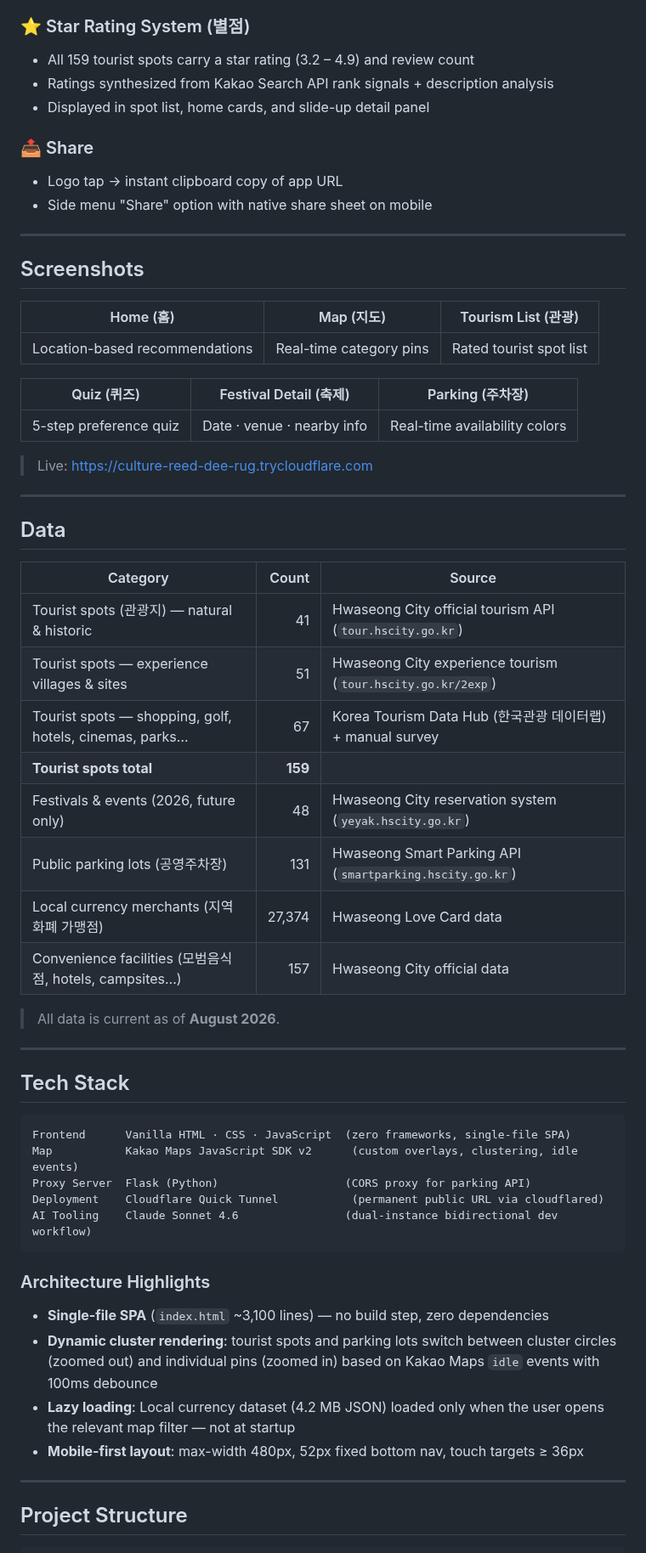
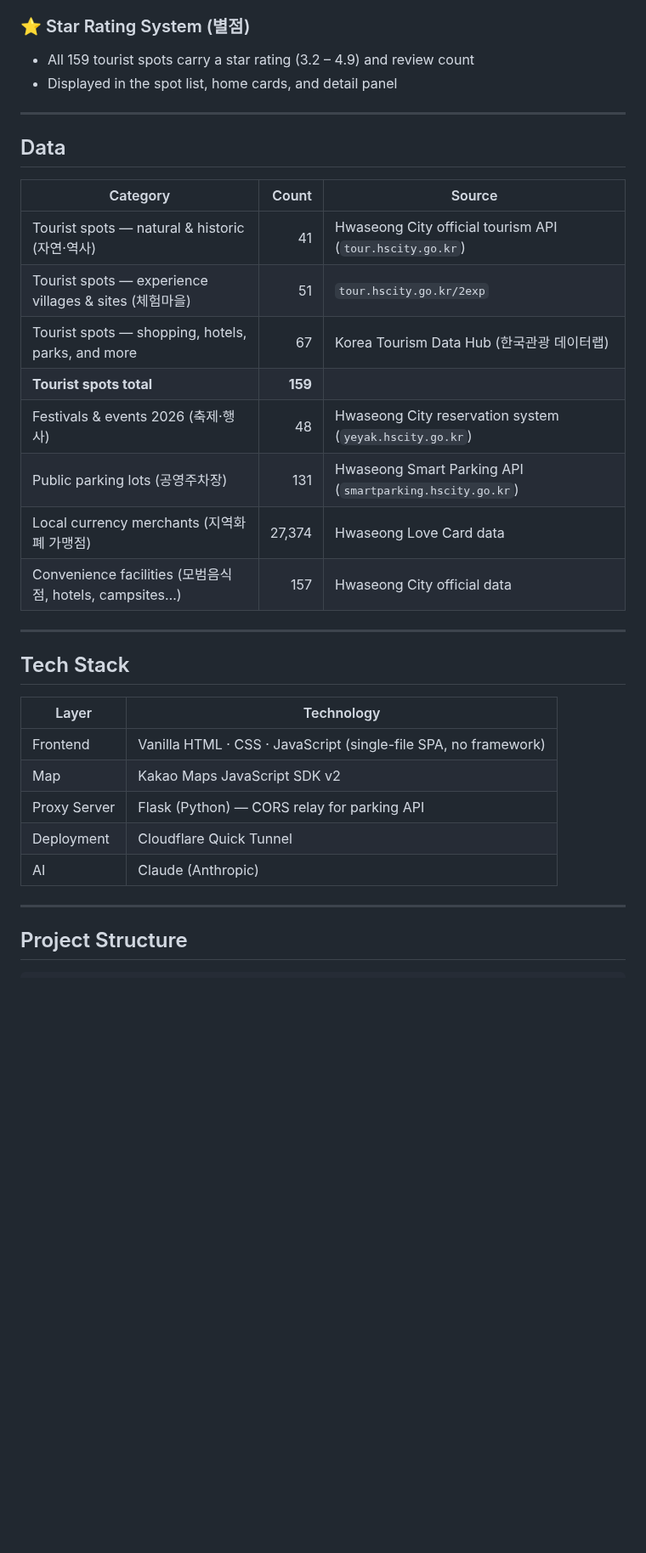
Before and after one commit to Moonhm/hwaseong_AI, a Markdown page: README.md, the part around one of its changes. Shown at 85% size. GitHub-like rendering; blank space fills up the shorter version.

````diff
--- a/README.md
+++ b/README.md
@@ -60,26 +53,7 @@ The app was built entirely with Claude AI through an innovative **dual-Claude bi
 
 ### ⭐ Star Rating System (별점)
 - All 159 tourist spots carry a star rating (3.2 – 4.9) and review count
-- Ratings synthesized from Kakao Search API rank signals + description analysis
-- Displayed in spot list, home cards, and slide-up detail panel
-
-### 📤 Share
-- Logo tap → instant clipboard copy of app URL
-- Side menu "Share" option with native share sheet on mobile
-
----
-
-## Screenshots
-
-| Home (홈) | Map (지도) | Tourism List (관광) |
-|:---------:|:---------:|:---------:|
-| Location-based recommendations | Real-time category pins | Rated tourist spot list |
-
-| Quiz (퀴즈) | Festival Detail (축제) | Parking (주차장) |
-|:-----------:|:---------------------:|:---------------:|
-| 5-step preference quiz | Date · venue · nearby info | Real-time availability colors |
-
-> Live: [https://culture-reed-dee-rug.trycloudflare.com](https://culture-reed-dee-rug.trycloudflare.com)
+- Displayed in the spot list, home cards, and detail panel
 
 ---
 
@@ -87,35 +61,26 @@ The app was built entirely with Claude AI through an innovative **dual-Claude bi
 
 | Category | Count | Source |
 |----------|------:|-------|
-| Tourist spots (관광지) — natural & historic | 41 | Hwaseong City official tourism API (`tour.hscity.go.kr`) |
-| Tourist spots — experience villages & sites | 51 | Hwaseong City experience tourism (`tour.hscity.go.kr/2exp`) |
-| Tourist spots — shopping, golf, hotels, cinemas, parks… | 67 | Korea Tourism Data Hub (한국관광 데이터랩) + manual survey |
+| Tourist spots — natural & historic (자연·역사) | 41 | Hwaseong City official tourism API (`tour.hscity.go.kr`) |
+| Tourist spots — experience villages & sites (체험마을) | 51 | `tour.hscity.go.kr/2exp` |
+| Tourist spots — shopping, hotels, parks, and more | 67 | Korea Tourism Data Hub (한국관광 데이터랩) |
 | **Tourist spots total** | **159** | |
-| Festivals & events (2026, future only) | 48 | Hwaseong City reservation system (`yeyak.hscity.go.kr`) |
+| Festivals & events 2026 (축제·행사) | 48 | Hwaseong City reservation system (`yeyak.hscity.go.kr`) |
 | Public parking lots (공영주차장) | 131 | Hwaseong Smart Parking API (`smartparking.hscity.go.kr`) |
 | Local currency merchants (지역화폐 가맹점) | 27,374 | Hwaseong Love Card data |
 | Convenience facilities (모범음식점, hotels, campsites…) | 157 | Hwaseong City official data |
-
-> All data is current as of **August 2026**.
 
 ---
 
 ## Tech Stack
 
-```
-Frontend      Vanilla HTML · CSS · JavaScript  (zero frameworks, single-file SPA)
-Map           Kakao Maps JavaScript SDK v2      (custom overlays, clustering, idle events)
-Proxy Server  Flask (Python)                   (CORS proxy for parking API)
-Deployment    Cloudflare Quick Tunnel           (permanent public URL via cloudflared)
-AI Tooling    Claude Sonnet 4.6                (dual-instance bidirectional dev workflow)
-```
-
-### Architecture Highlights
-
-- **Single-file SPA** (`index.html` ~3,100 lines) — no build step, zero dependencies
-- **Dynamic cluster rendering**: tourist spots and parking lots switch between cluster circles (zoomed out) and individual pins (zoomed in) based on Kakao Maps `idle` events with 100ms debounce
-- **Lazy loading**: Local currency dataset (4.2 MB JSON) loaded only when the user opens the relevant map filter — not at startup
-- **Mobile-first layout**: max-width 480px, 52px fixed bottom nav, touch targets ≥ 36px
+| Layer | Technology |
+|-------|-----------|
+| Frontend | Vanilla HTML · CSS · JavaScript (single-file SPA, no framework) |
+| Map | Kakao Maps JavaScript SDK v2 |
+| Proxy Server | Flask (Python) — CORS relay for parking API |
+| Deployment | Cloudflare Quick Tunnel |
+| AI | Claude (Anthropic) |
 
 ---
 
````
Also changed, not shown: other parts of README.md (+36 -83 lines).
